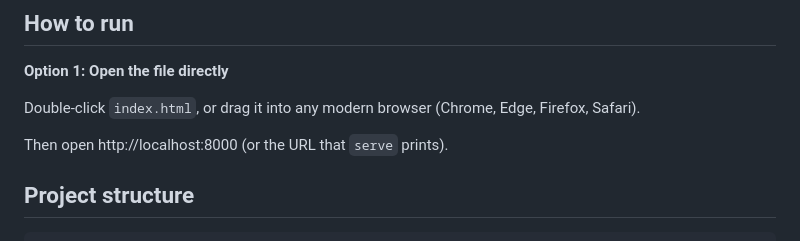
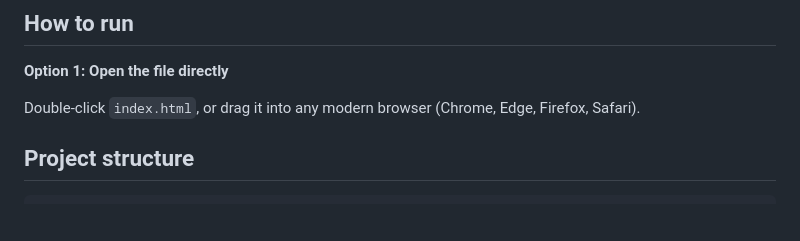
Before and after one commit to jibyts3101/expense-tracker-jiby, a Markdown page: README.md, the part around the change. Rendered like a GitHub page; blank space fills up the shorter version.

````diff
--- a/README.md
+++ b/README.md
@@ -36,8 +36,6 @@ Each page has its own URL, so the browser's back and forward buttons work and yo
 
 Double-click `index.html`, or drag it into any modern browser (Chrome, Edge, Firefox, Safari).
 
-Then open http://localhost:8000 (or the URL that `serve` prints).
-
 ## Project structure
 
 ```
````
